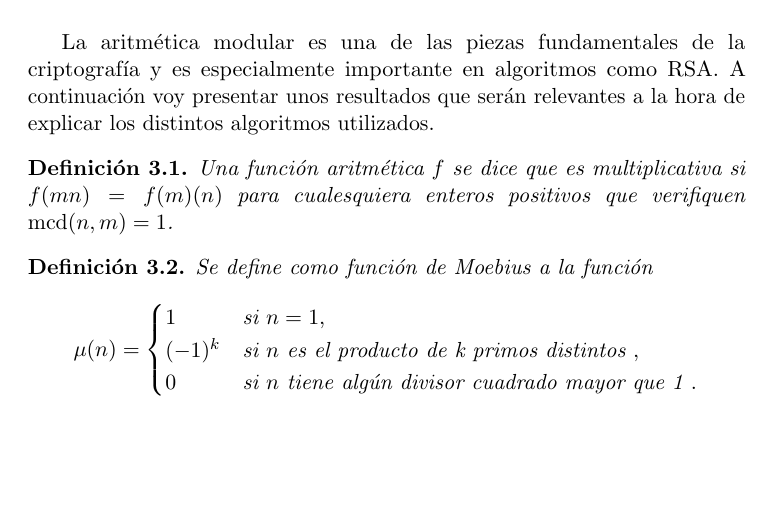
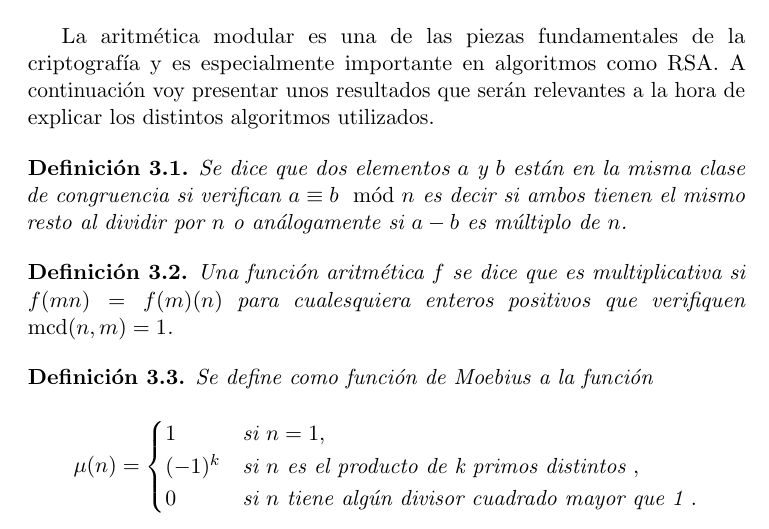
Before and after one commit to luistf24/TFG, a LaTeX thesis (proyecto.tex, which reads capitulos/03_CuerposFinitos.tex): part of page 21 of 85, cut so that both start at the same text, the shorter picture padded with empty space. The pictures show the PDF file proyecto.pdf that the author committed with the source.

Commit message:
Amplio aritmetica modular

```diff
--- a/capitulos/03_CuerposFinitos.tex
+++ b/capitulos/03_CuerposFinitos.tex
@@ -3,6 +3,9 @@ En este capítulo presentaré la teoría necesaria de aritmética modular y de c
 
 \section{Aritmética modular}
 La aritmética modular es una de las piezas fundamentales de la criptografía y es especialmente importante en algoritmos como RSA. A continuación voy presentar unos resultados  que serán relevantes a la hora de explicar los distintos algoritmos utilizados.
+\begin{definicion}
+	Se dice que dos elementos $a$ y $b$ están en la misma clase de congruencia si verifican $a \equiv b \mod n$ es decir si ambos tienen el mismo resto al dividir por $n$ o análogamente si $a-b$ es múltiplo de $n$.
+\end{definicion}
 \begin{definicion}
 		Una función aritmética $f$ se dice que es multiplicativa si $f(mn)=f(m)(n)$ para cualesquiera enteros positivos que verifiquen $\operatorname{mcd}(n,m)=1$.
 \end{definicion}
```
Also changed, not shown: proyecto.pdf.
